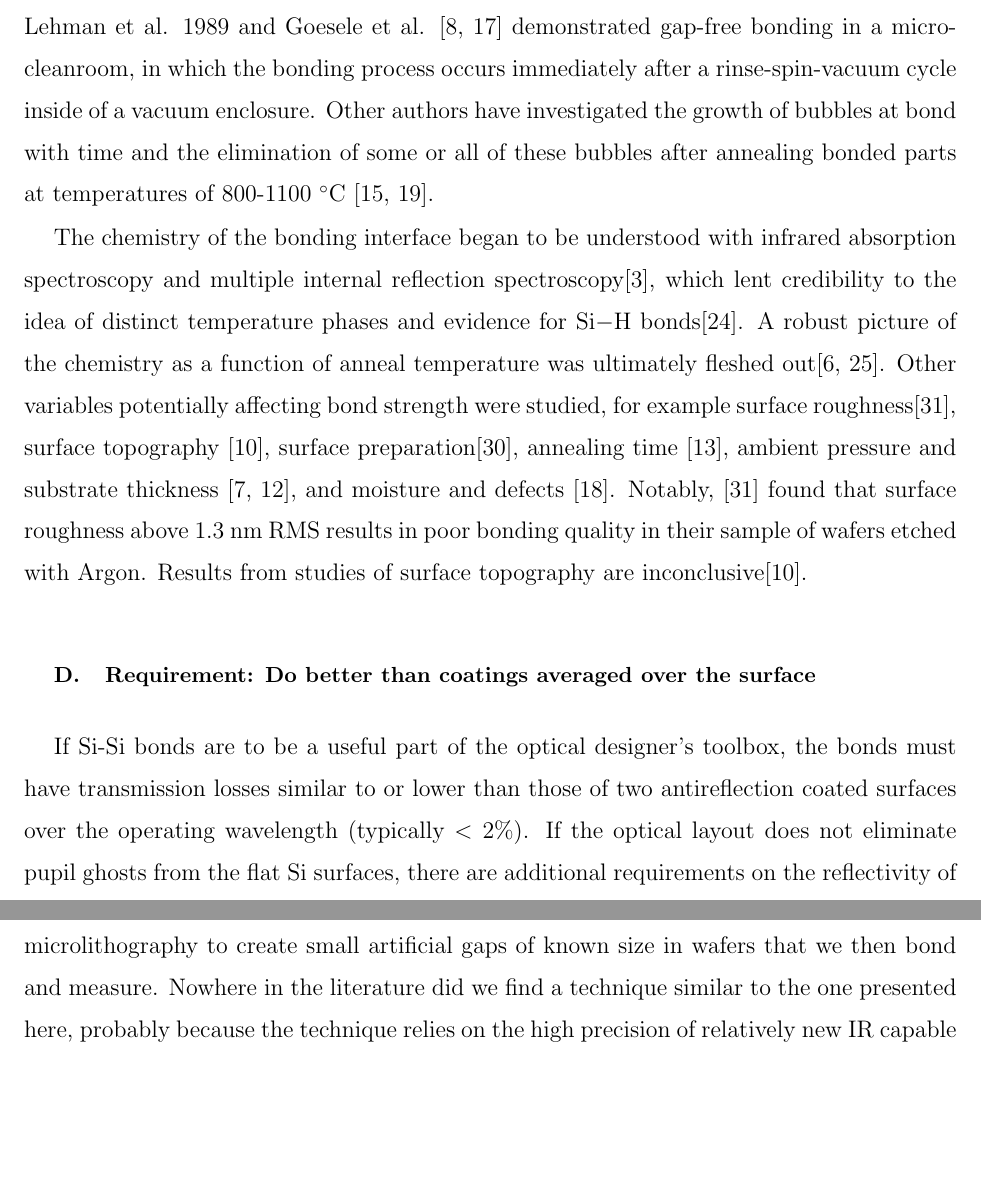
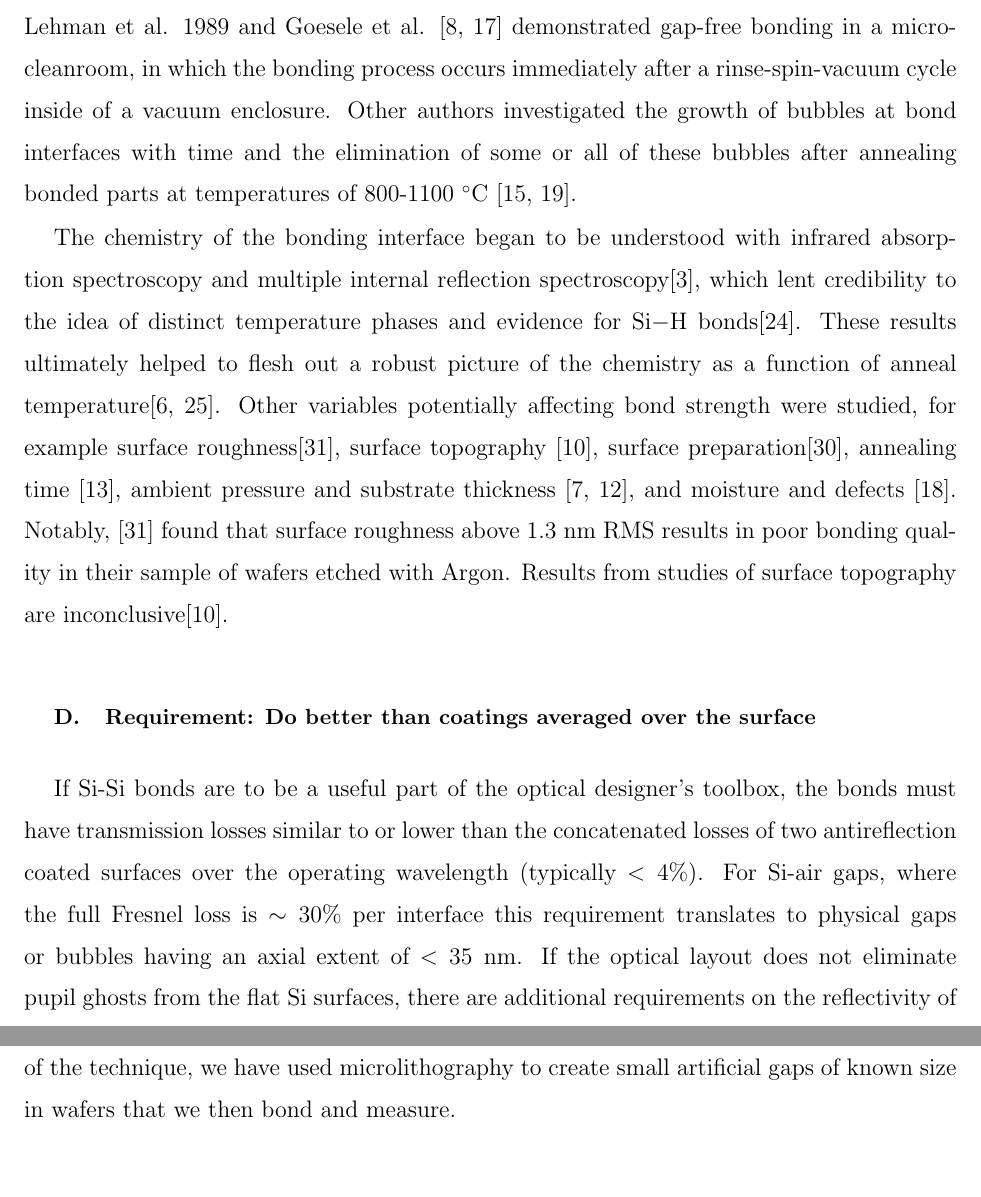
Before and after one commit to Echelle/AO_bonding_paper, a LaTeX paper (AO_bondedSi.tex): two parts of pages 3 and 4 of 30 before the commit and two parts of pages 3 and 5 of 30 after it, joined at a grey line, cut so that both start at the same text, the shorter picture padded with empty space. Compiled offline with pdfLaTeX; a missing bibliography style is replaced by a similar one.

Commit message:
First few pages of DTJ edits from Jan 23, 2015

```diff
--- a/AO_bondedSi.tex
+++ b/AO_bondedSi.tex
@@ -61,12 +61,12 @@ As with a number of glasses and crystalline optical materials, it is possible to
 
 \subsection{Silicon Bonds- history and techniques}
 
-There are several good reviews of Si bonding that include accounts of the history of the field and a description of process alternatives, metrology, and problems \cite{1998AnRMS..28..215G,Masteika2014}.  The foundation paper on Si bonding came in 1986 \cite{1986JAP....60.2987S}. After that, there was a sequence of papers that used IR imaging to look for evidence of defects in the bond. Stengl et al. (1988) and Goesele et al. (1995) \cite{1988JaJAP..27L2364S, 1995ApPhL..67.3614G} directly monitored the bond propagation with IR imaging. Lehman et al. 1989 and Goesele et al. \cite{1989JaJAP..28L2141L, 1995ApPhL..67.3614G} demonstrated gap-free bonding in a micro- cleanroom, in which the bonding process occurs immediately after a rinse-spin-vacuum cycle inside of a vacuum enclosure.  Other authors have investigated the growth of bubbles at bond with time and the elimination of some or all of these bubbles after annealing bonded parts at temperatures of 800-1100 $^\circ$C \cite{Horn2009, Masteika2014}.
+There are several good reviews of Si bonding that include accounts of the history of the field and a description of process alternatives, metrology, and problems \cite{1998AnRMS..28..215G,Masteika2014}.  The foundation paper on Si bonding came in 1986 \cite{1986JAP....60.2987S}. After that, there was a sequence of papers that used IR imaging to look for evidence of defects in the bond. Stengl et al. (1988) and Goesele et al. (1995) \cite{1988JaJAP..27L2364S, 1995ApPhL..67.3614G} directly monitored the bond propagation with IR imaging. Lehman et al. 1989 and Goesele et al. \cite{1989JaJAP..28L2141L, 1995ApPhL..67.3614G} demonstrated gap-free bonding in a micro- cleanroom, in which the bonding process occurs immediately after a rinse-spin-vacuum cycle inside of a vacuum enclosure.  Other authors investigated the growth of bubbles at bond interfaces with time and the elimination of some or all of these bubbles after annealing bonded parts at temperatures of 800-1100 $^\circ$C \cite{Horn2009, Masteika2014}.
 
-The chemistry of the bonding interface began to be understood with infrared absorption spectroscopy and multiple internal reflection spectroscopy\cite{feijoo1994}, which lent credibility to the idea of distinct temperature phases and evidence for Si$-$H bonds\cite{1995ApPhA..61..101R}.  A robust picture of the chemistry as a function of anneal temperature was ultimately fleshed out\cite{1996JaJAP..35.2102R, 1998AnRMS..28..215G}.  Other variables potentially affecting bond strength were studied, for example surface roughness\cite{JJAP.37.4197}, surface topography \cite{2001JOptA...3...85G}, surface preparation\cite{1996ApPhL..68.2222T}, annealing time \cite{2000JAP....88.4404H}, ambient pressure and substrate thickness \cite{1995ApPhL..67..863G, 2007ApOpt..46.6793H}, and moisture and defects \cite{2001JAP....89.6013L}.  Notably, \cite{JJAP.37.4197} found that surface roughness above 1.3 nm RMS results in poor bonding quality in their sample of wafers etched with Argon.  Results from studies of surface topography are inconclusive\cite{2001JOptA...3...85G}.
+The chemistry of the bonding interface began to be understood with infrared absorption spectroscopy and multiple internal reflection spectroscopy\cite{feijoo1994}, which lent credibility to the idea of distinct temperature phases and evidence for Si$-$H bonds\cite{1995ApPhA..61..101R}.  These results ultimately helped to flesh out a robust picture of the chemistry as a function of anneal temperature\cite{1996JaJAP..35.2102R, 1998AnRMS..28..215G}.  Other variables potentially affecting bond strength were studied, for example surface roughness\cite{JJAP.37.4197}, surface topography \cite{2001JOptA...3...85G}, surface preparation\cite{1996ApPhL..68.2222T}, annealing time \cite{2000JAP....88.4404H}, ambient pressure and substrate thickness \cite{1995ApPhL..67..863G, 2007ApOpt..46.6793H}, and moisture and defects \cite{2001JAP....89.6013L}.  Notably, \cite{JJAP.37.4197} found that surface roughness above 1.3 nm RMS results in poor bonding quality in their sample of wafers etched with Argon.  Results from studies of surface topography are inconclusive\cite{2001JOptA...3...85G}.
 
 \subsection{Requirement:  Do better than coatings averaged over the surface}
 
-If Si-Si bonds are to be a useful part of the optical designer's toolbox, the bonds must have transmission losses similar to or lower than those of two antireflection coated surfaces over the operating wavelength (typically $< 2$\%).  If the optical layout does not eliminate pupil ghosts from the flat Si surfaces, there are additional requirements on the reflectivity of individual bubbles in the bond. While completely bonded Si parts will be completely lossless at the interface, problems on different scales with different physical origins can lead to less-than-perfect bonds.  On the smallest scales, imperfect cleaning can leave small voids where particulates hold the bonding planes apart or where hydrocarbons can serve as catalysts for gap formation.  Even in the best of cleanrooms, particles at the optically significant 10-20 nm scale can be present in relatively high abundance. Figure 5 of Cooper 1986\cite{doi:10.1080/02786828608959094} shows the surface flux (particles cm$^2$ s$^{-1}$) vs. particle size ($\mu$m). There will be roughly $10^4$ times more 10 nm sized particles than 1 $\mu$m sized particles.  On larger scale, gaseous hydrogen, which is a byproduct of the hydrophilic bonding process, can migrate into the bond and form local bubbles \cite{Masteika2014}.  Most of the bonding literature concerns itself with wafer bonding.  In bonding wafers to each other or to thicker optically polished Si disks, one or both of the partners can conform as the bonding front propagates.  When bonding two thicker and more rigid substrates, differences in the shapes of the polished surfaces can potentially lead to topological inconsistencies that prohibit some areas from bonding.
+If Si-Si bonds are to be a useful part of the optical designer's toolbox, the bonds must have transmission losses similar to or lower than the concatenated losses of two antireflection coated surfaces over the operating wavelength (typically $< 4$\%).  For Si-air gaps, where the full Fresnel loss is $\sim30\%$ per interface this requirement translates to physical gaps or bubbles having an axial extent of $ < 35\;$nm.  If the optical layout does not eliminate pupil ghosts from the flat Si surfaces, there are additional requirements on the reflectivity of individual bubbles in the bond. While completely bonded Si parts will be completely lossless at the interface, problems on different scales with different physical origins can lead to less-than-perfect bonds.  On the smallest scales, imperfect cleaning can leave small voids where particulates hold the bonding planes apart or where hydrocarbons can serve as catalysts for gap formation.  Even in the best of cleanrooms, particles at the optically significant 10-20 nm scale can be present in relatively high abundance. Figure 5 of Cooper 1986\cite{doi:10.1080/02786828608959094} shows the surface flux (particles cm$^2$ s$^{-1}$) vs. particle size ($\mu$m). There will be roughly $10^4$ times more 10 nm sized particles than 1 $\mu$m sized particles.  On larger scale, gaseous hydrogen, which is a byproduct of the hydrophilic bonding process, can migrate into the bond and form local bubbles \cite{Masteika2014}.  Most of the bonding literature concerns itself with wafer bonding.  In bonding wafers to each other or to thicker optically polished Si disks, one or both of the partners can conform as the bonding front propagates.  In optics, however, both of the bonding partners will likely be thicker and more mechanically rigid.  When bonding two thick substrates, differences in the shapes of the polished surfaces can potentially lead to topological inconsistencies that prohibit some areas from bonding.
 
 \subsection{Existing detection schemes}
@@ -74,6 +74,6 @@ Verification that an optical bond meets its requirements and diagnosis of possib
 
 \subsection{Technique}
-We describe here a new technique for measuring the axial extent of small gaps, founded upon the ability to measure transmission as a function of wavelength with high accuracy.   Stock near-infrared spectrophotometers like the Cary5000 from Agilent offer 0.2\% precision and good repeatability.  We use the wavelength dependence of the transmission and a model of the gap as a closely-spaced Fabry-Perot to measure axial gaps down to a few nanometers in size.  In order to verify the applicability and accuracy of the technique, we have used microlithography to create small artificial gaps of known size in wafers that we then bond and measure.  Nowhere in the literature did we find a technique similar to the one presented here, probably because the technique relies on the high precision of relatively new IR capable spectroscopy that was not widely available until this decade.
+We describe here a new technique for measuring the axial extent of small gaps, founded upon the ability to measure transmission as a function of wavelength with high accuracy.   A recent generation of stock near-infrared spectrophotometers like the Cary5000 from Agilent offer 0.2\% precision and good repeatability.  We use the wavelength dependence of the transmission and a model of the gap as a closely-spaced Fabry-Perot to measure axial gaps down to a few tens of nanometers in size.  In order to verify the applicability and accuracy of the technique, we have used microlithography to create small artificial gaps of known size in wafers that we then bond and measure.
 
 \subsection{What level do you need to measure to}
 For all types of gaps and bubbles, our technique needs to provide an accurate assessment of the transmission loss at the operating wavelength.  For finite-sized bubbles, measurement of the axial dimension helps us to assess the effects of high-temperature annealing on removal of hydrogen bubbles.  A wavelength-dependent transmission variation can also indicate the presence of large numbers of gaps that are too small to resolve spatially, as one might expect if there are many very small contaminants present along the interface.  An important figure of merit for a bond is whether any loss due to gaps is smaller than the loss one might expect from two passages through a reasonably effective broad-band anti-relfection coating in the infrared.  To meet this diagnostic goal, our technique must be able to characterize gaps with losses of a few percent at the operating wavelength.  A 2\% loss at 1.15 $\mu$m corresponds to a gap of XX nm at normal incidence and the gap size for a loss of this magnitude scales linearly with wavelength.  We therefore need to be able to measure transmission as a function of wavelength to a fraction of a percent, including all systematic errors, for devices operating near 1 $\mu$m and to a somewhat looser standard for devices operating at longer wavelengths.
```
Also changed, not shown: AO_bondedSi.tex (2 more changed lines).
